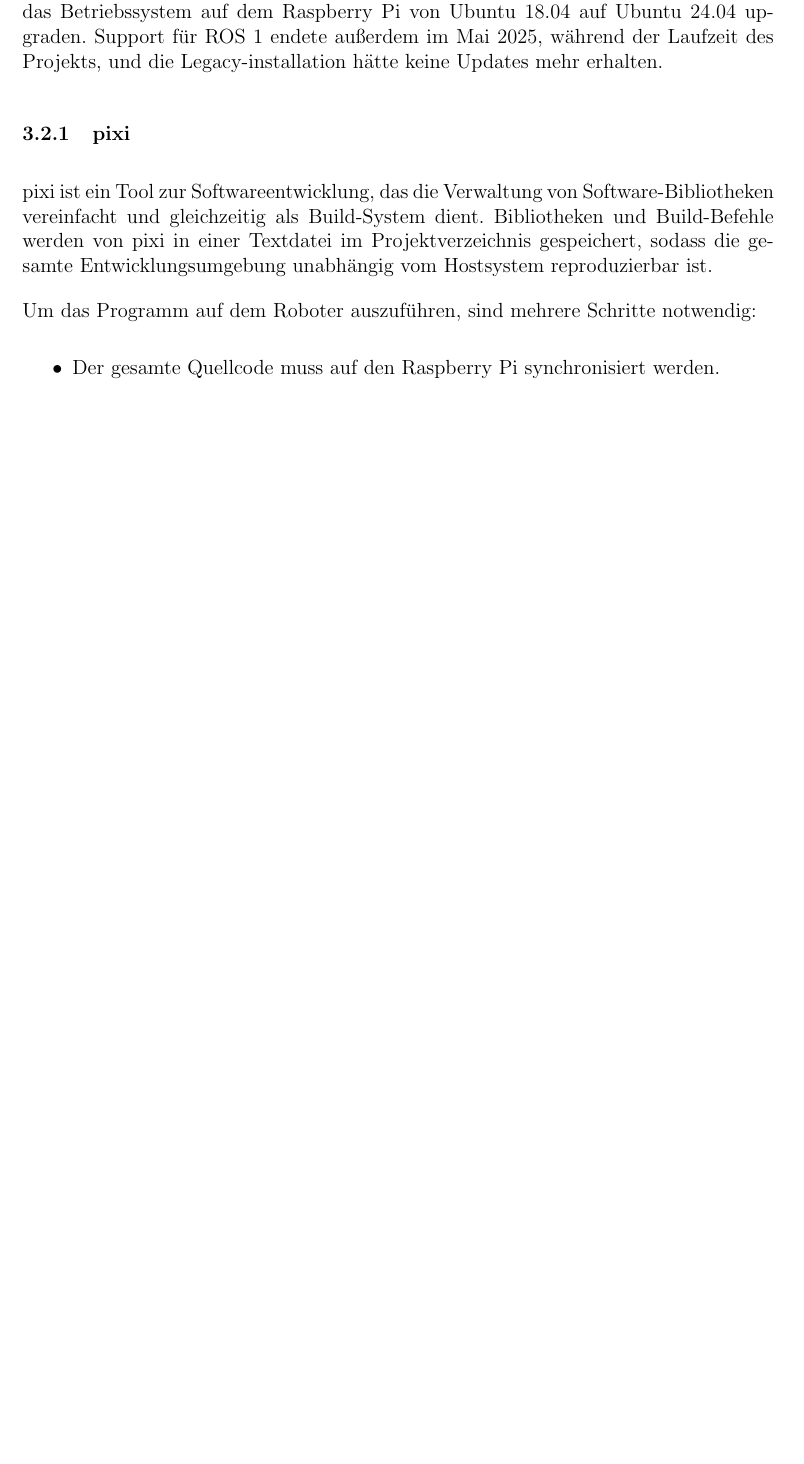
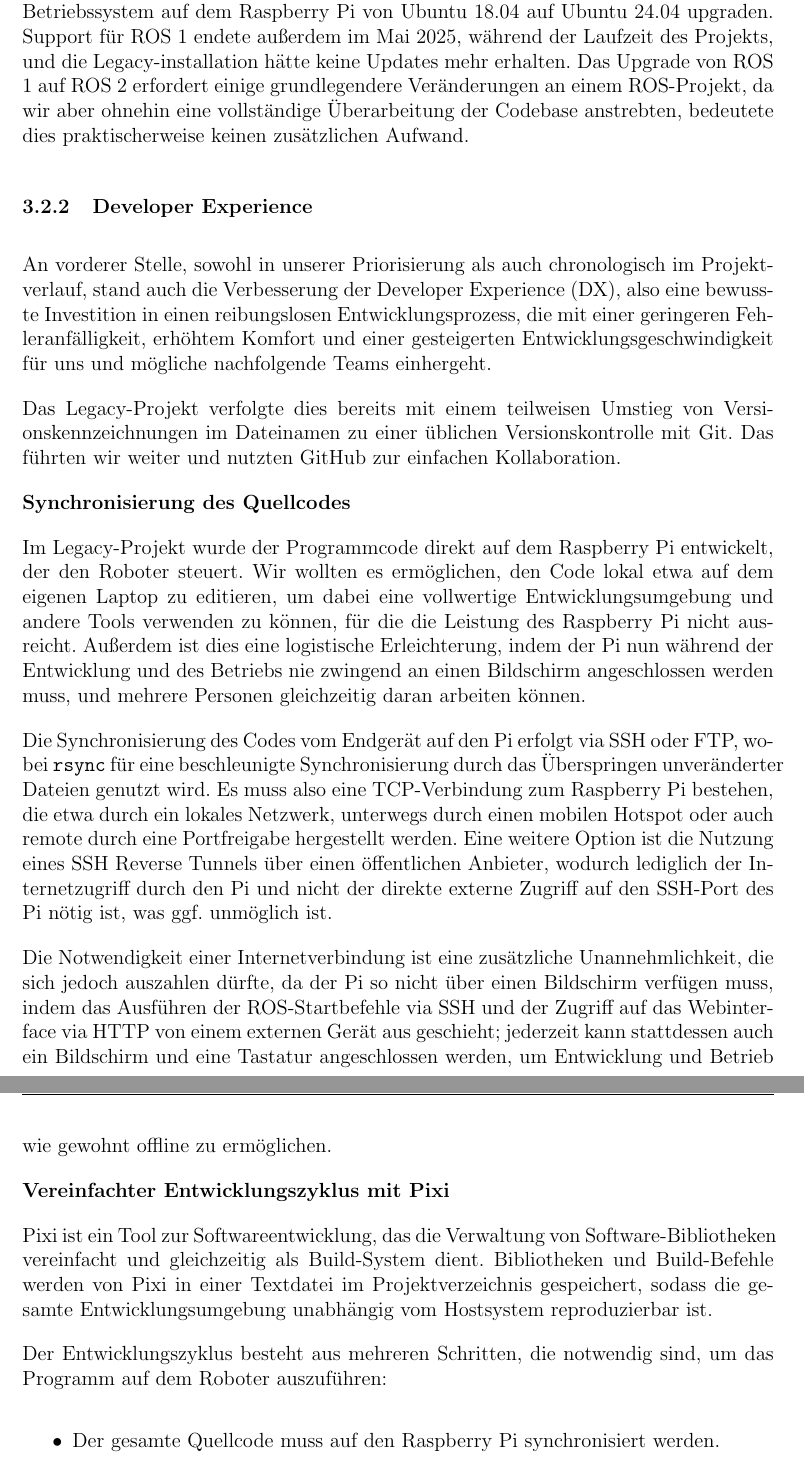
Before and after one commit to hector-crawler/abschlussarbeit, a LaTeX document (abschlussbericht.tex, which reads sections/konzeption.tex): part of page 8 of 14 before the commit and two parts of pages 8 and 9 of 15 after it, the two joined at a grey line, cut so that both start at the same text, the shorter picture padded with empty space. Compiled offline with pdfLaTeX.

Commit message:
"Konzeption > Software > Developer Experience": restrukturiert, Synchronisierung hinzugefügt

```diff
--- a/sections/konzeption.tex
+++ b/sections/konzeption.tex
@@ -83,16 +83,32 @@ Diese Zielkriterien bildeten die Grundlage für die Auswahl der Bauteile (bzw. d
 
 Die Architektur der Crawler-Software, also die Strukturierung des Codes, war einer der wichtigsten Verbesserungspunkte im Vergleich zum Vorgängerprojekt (im Folgenden mit ``Legacy-'' bezeichnet).
 
-Im Vergleich zur Legacy-Codebase haben wir das Projekt von ROS 1 zu ROS 2 portiert. ROS 2 ist zum Zeitpunkt der Arbeit die neueste Major-Version von ROS und unterstützt modernere Versionen des Ubuntu-Betriebssystems. Dadurch konnten wir das Betriebssystem auf dem Raspberry Pi von Ubuntu 18.04 auf Ubuntu 24.04 upgraden. Support für ROS 1 endete außerdem im Mai 2025, während der Laufzeit des Projekts, und die Legacy-installation hätte keine Updates mehr erhalten.
+\subsubsection{Upgrade von ROS 1 zu ROS 2}
 
-\subsubsection{pixi}
+Im Vergleich zur Legacy-Codebase portierten wir das Projekt von ROS 1 zu ROS 2. ROS 2 ist zum Zeitpunkt der Arbeit die neueste Major-Version von ROS und unterstützt modernere Versionen des Ubuntu-Betriebssystems. Dadurch konnten wir das Betriebssystem auf dem Raspberry Pi von Ubuntu 18.04 auf Ubuntu 24.04 upgraden. Support für ROS 1 endete außerdem im Mai 2025, während der Laufzeit des Projekts, und die Legacy-installation hätte keine Updates mehr erhalten. Das Upgrade von ROS 1 auf ROS 2 erfordert einige grundlegendere Veränderungen an einem ROS-Projekt, da wir aber ohnehin eine vollständige Überarbeitung der Codebase anstrebten, bedeutete dies praktischerweise keinen zusätzlichen Aufwand.
 
-pixi ist ein Tool zur Softwareentwicklung, das die Verwaltung von Software-Bibliotheken vereinfacht und gleichzeitig als Build-System dient. Bibliotheken und Build-Befehle werden von pixi in einer Textdatei im Projektverzeichnis gespeichert, sodass die gesamte Entwicklungsumgebung unabhängig vom Hostsystem reproduzierbar ist.
+\subsubsection{Developer Experience}
 
-Um das Programm auf dem Roboter auszuführen, sind mehrere Schritte notwendig:
+An vorderer Stelle, sowohl in unserer Priorisierung als auch chronologisch im Projektverlauf, stand auch die Verbesserung der Developer Experience (DX), also eine bewusste Investition in einen reibungslosen Entwicklungsprozess, die mit einer geringeren Fehleranfälligkeit, erhöhtem Komfort und einer gesteigerten Entwicklungsgeschwindigkeit für uns und mögliche nachfolgende Teams einhergeht.
+
+Das Legacy-Projekt verfolgte dies bereits mit einem teilweisen Umstieg von Versionskennzeichnungen im Dateinamen zu einer üblichen Versionskontrolle mit Git. Das führten wir weiter und nutzten GitHub zur einfachen Kollaboration.
+
+\textbf{Synchronisierung des Quellcodes}
+
+Im Legacy-Projekt wurde der Programmcode direkt auf dem Raspberry Pi entwickelt, der den Roboter steuert. Wir wollten es ermöglichen, den Code lokal etwa auf dem eigenen Laptop zu editieren, um dabei eine vollwertige Entwicklungsumgebung und andere Tools verwenden zu können, für die die Leistung des Raspberry Pi nicht ausreicht. Außerdem ist dies eine logistische Erleichterung, indem der Pi nun während der Entwicklung und des Betriebs nie zwingend an einen Bildschirm angeschlossen werden muss, und mehrere Personen gleichzeitig daran arbeiten können.
+
+Die Synchronisierung des Codes vom Endgerät auf den Pi erfolgt via SSH oder FTP, wobei \texttt{rsync} für eine beschleunigte Synchronisierung durch das Überspringen unveränderter Dateien genutzt wird. Es muss also eine TCP-Verbindung zum Raspberry Pi bestehen, die etwa durch ein lokales Netzwerk, unterwegs durch einen mobilen Hotspot oder auch remote durch eine Portfreigabe hergestellt werden. Eine weitere Option ist die Nutzung eines SSH Reverse Tunnels über einen öffentlichen Anbieter, wodurch lediglich der Internetzugriff durch den Pi und nicht der direkte externe Zugriff auf den SSH-Port des Pi nötig ist, was ggf. unmöglich ist.
+
+Die Notwendigkeit einer Internetverbindung ist eine zusätzliche Unannehmlichkeit, die sich jedoch auszahlen dürfte, da der Pi so nicht über einen Bildschirm verfügen muss, indem das Ausführen der ROS-Startbefehle via SSH und der Zugriff auf das Webinterface via HTTP von einem externen Gerät aus geschieht; jederzeit kann stattdessen auch ein Bildschirm und eine Tastatur angeschlossen werden, um Entwicklung und Betrieb wie gewohnt offline zu ermöglichen.
+
+\textbf{Vereinfachter Entwicklungszyklus mit Pixi}
+
+Pixi ist ein Tool zur Softwareentwicklung, das die Verwaltung von Software-Bibliotheken vereinfacht und gleichzeitig als Build-System dient. Bibliotheken und Build-Befehle werden von Pixi in einer Textdatei im Projektverzeichnis gespeichert, sodass die gesamte Entwicklungsumgebung unabhängig vom Hostsystem reproduzierbar ist.
+
+Der Entwicklungszyklus besteht aus mehreren Schritten, die notwendig sind, um das Programm auf dem Roboter auszuführen:
 \begin{itemize}
 	\item Der gesamte Quellcode muss auf den Raspberry Pi synchronisiert werden.
-	\item Die Web-Komponente wird mithilfe von npm, einem Build-Tool für JavaScript, zu einer statischen HTML-Datei gebaut.
+	\item Die Web-Komponente wird mithilfe von npm, einem Build-Tool für JavaScript, zu einer statischen HTML-Datei gebaut. Da dies auf dem Pi ziemlich lange dauert, kann die Web-Komponente auch zuerst lokal auf dem eigenen Rechner gebaut werden, damit die resultierende HTML-Datei direkt auf den Pi synchronisiert werden kann.
 	\item Diese HTML-Datei und der Rest des Programms werden mithilfe von ROS zu einem ausführbaren Programm gebündelt.
 	\item Dieses Programm wird mit einem ROS-Befehl gestartet.
 \end{itemize}
```
Also changed, not shown: sections/konzeption.tex (10 more changed lines).
